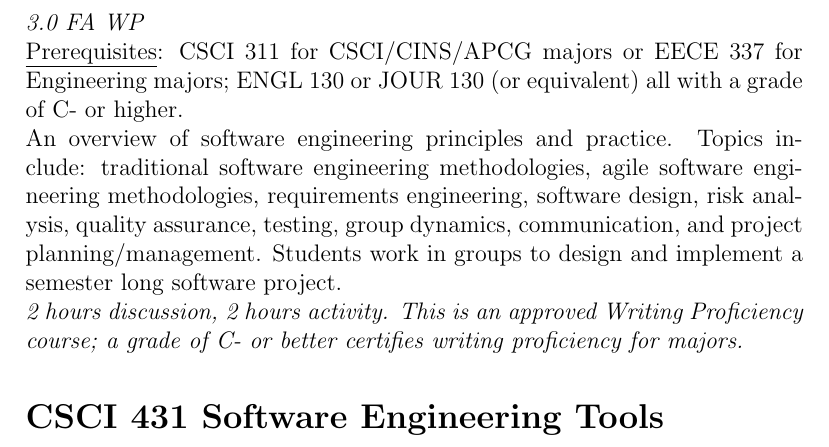
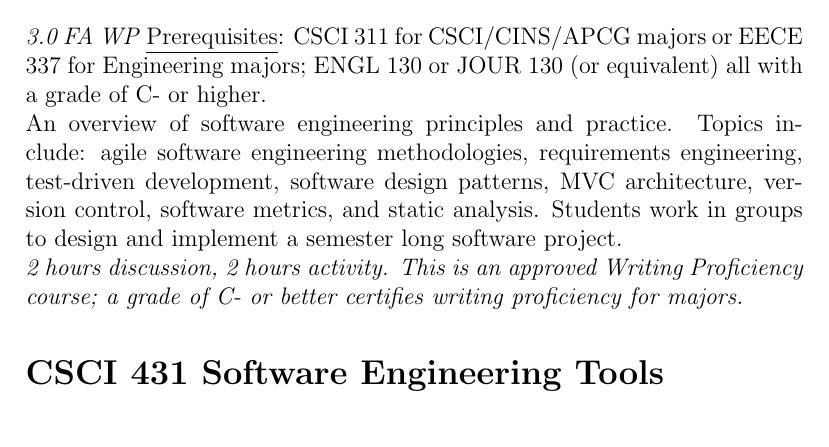
Before and after one commit to CSUChicoSoftwareEngineering/Curriculum, a LaTeX document (CourseCatalog.tex): part of page 1 of 2, cut so that both start at the same text. Compiled offline with pdfLaTeX.

Commit message:
Updates description of 430 to reflect Kevin's Fall 2014 Software Engineering class

```diff
--- a/CourseCatalog.tex
+++ b/CourseCatalog.tex
@@ -12,16 +12,14 @@
   \maketitle
   \section*{CSCI 430 Software Engineering}
   \textit{3.0 FA WP}
-
   \underline{Prerequisites}: CSCI 311 for CSCI/CINS/APCG majors or EECE 337 for Engineering majors; ENGL 130 or JOUR 130 (or equivalent) all with a grade of C- or higher.
 
-  An overview of software engineering principles and practice. Topics include: traditional software engineering methodologies, agile software engineering methodologies, requirements engineering, software design, risk analysis, quality assurance, testing, group dynamics, communication, and project planning/management. Students work in groups to design and implement a semester long software project.
+  An overview of software engineering principles and practice. Topics include: agile software engineering methodologies, requirements engineering, test-driven development, software design patterns, MVC architecture, version control, software metrics, and static analysis. Students work in groups to design and implement a semester long software project.
 
   \textit{2 hours discussion, 2 hours activity. This is an approved Writing Proficiency course; a grade of C- or better certifies writing proficiency for majors.}
 
   \section*{CSCI 431 Software Engineering Tools}
   \textit{3.0 SP}
-
   \underline{Prerequisites}: CSCI 430 with a grade of C- or higher.
 
   An in depth look at software development tools and software engineering methodology. Topics include: agile software development, version control, static and dynamic code analysis, bug tracking, debugging, and build management. Students work in groups on a semester long project to understand and modify and existing large open source product. An agile software engineering methodology is used to manage the modification project.
```
